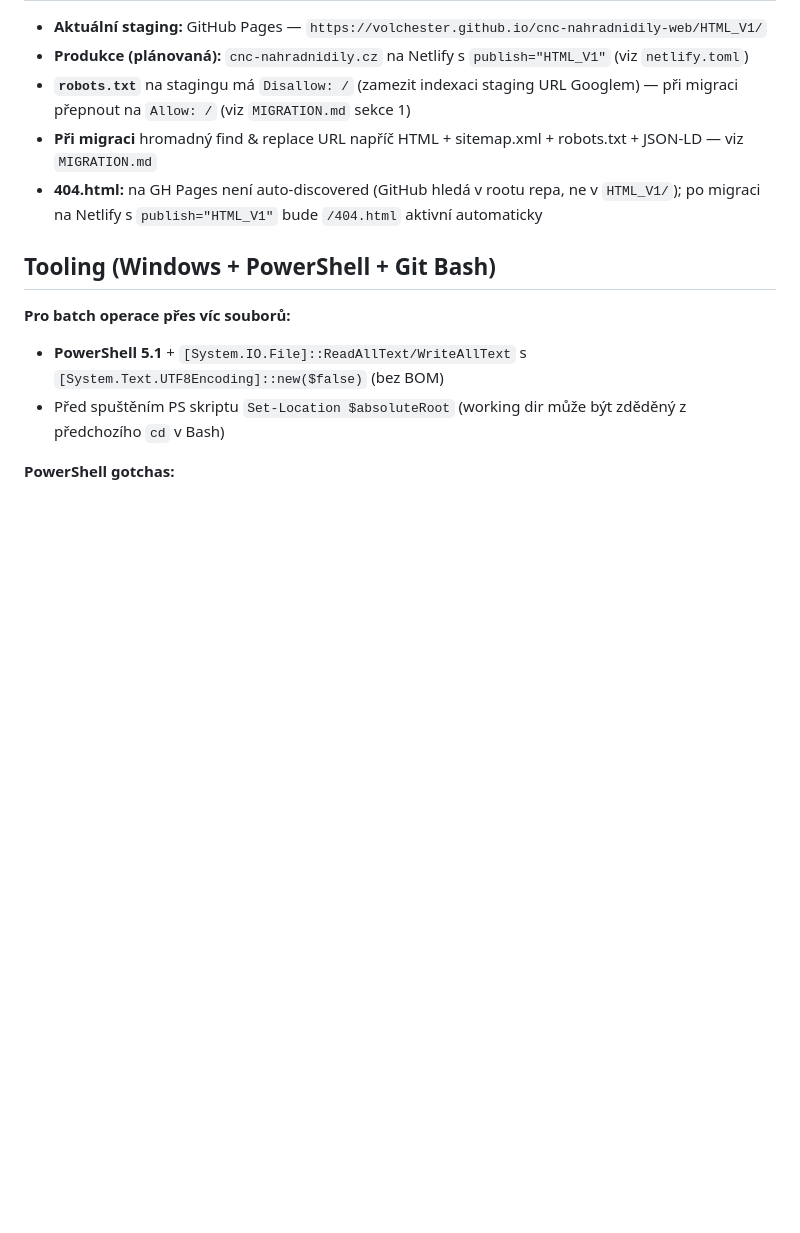
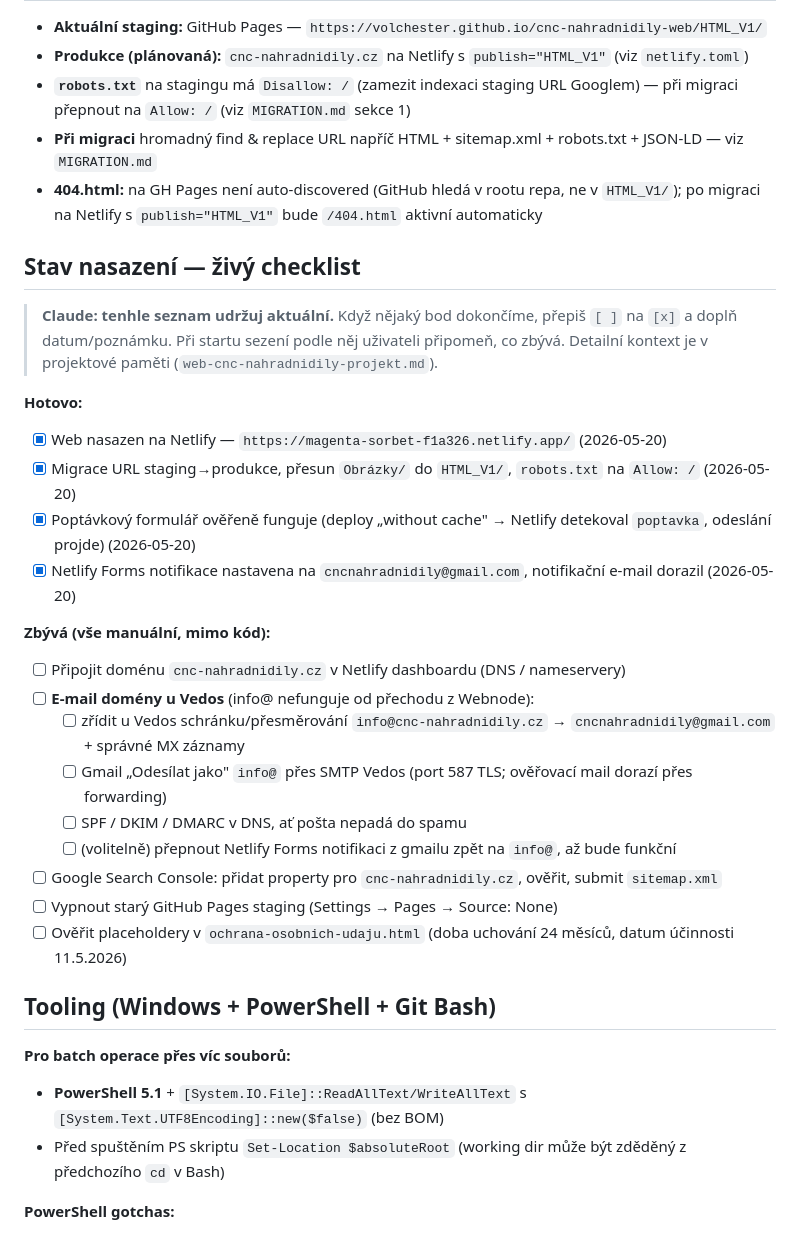
Before and after one commit to Volchester/cnc-nahradnidily-web, a Markdown page: CLAUDE.md, the part around the change. GitHub-like rendering; blank space fills up the shorter version.

Commit message:
docs: přidat živý deployment checklist do CLAUDE.md
Stav nasazení (Netlify nasazeno, formulář funkční, notifikace na gmail)
+ seznam zbývajících manuálních kroků (doména, e-mail u Vedos, GSC,
vypnout GH Pages). Claude má seznam udržovat a odškrtávat.

```diff
--- a/CLAUDE.md
+++ b/CLAUDE.md
@@ -83,6 +83,27 @@ Tento soubor Claude Code automaticky načítá při každém startu sezení v ad
 - **Při migraci** hromadný find & replace URL napříč HTML + sitemap.xml + robots.txt + JSON-LD — viz `MIGRATION.md`
 - **404.html:** na GH Pages není auto-discovered (GitHub hledá v rootu repa, ne v `HTML_V1/`); po migraci na Netlify s `publish="HTML_V1"` bude `/404.html` aktivní automaticky
 
+## Stav nasazení — živý checklist
+
+> **Claude: tenhle seznam udržuj aktuální.** Když nějaký bod dokončíme, přepiš `[ ]` na `[x]` a doplň datum/poznámku. Při startu sezení podle něj uživateli připomeň, co zbývá. Detailní kontext je v projektové paměti (`web-cnc-nahradnidily-projekt.md`).
+
+**Hotovo:**
+- [x] Web nasazen na Netlify — `https://magenta-sorbet-f1a326.netlify.app/` (2026-05-20)
+- [x] Migrace URL staging→produkce, přesun `Obrázky/` do `HTML_V1/`, `robots.txt` na `Allow: /` (2026-05-20)
+- [x] Poptávkový formulář ověřeně funguje (deploy „without cache" → Netlify detekoval `poptavka`, odeslání projde) (2026-05-20)
+- [x] Netlify Forms notifikace nastavena na `cncnahradnidily@gmail.com`, notifikační e-mail dorazil (2026-05-20)
+
+**Zbývá (vše manuální, mimo kód):**
+- [ ] Připojit doménu `cnc-nahradnidily.cz` v Netlify dashboardu (DNS / nameservery)
+- [ ] **E-mail domény u Vedos** (info@ nefunguje od přechodu z Webnode):
+  - [ ] zřídit u Vedos schránku/přesměrování `info@cnc-nahradnidily.cz` → `cncnahradnidily@gmail.com` + správné MX záznamy
+  - [ ] Gmail „Odesílat jako" `info@` přes SMTP Vedos (port 587 TLS; ověřovací mail dorazí přes forwarding)
+  - [ ] SPF / DKIM / DMARC v DNS, ať pošta nepadá do spamu
+  - [ ] (volitelně) přepnout Netlify Forms notifikaci z gmailu zpět na `info@`, až bude funkční
+- [ ] Google Search Console: přidat property pro `cnc-nahradnidily.cz`, ověřit, submit `sitemap.xml`
+- [ ] Vypnout starý GitHub Pages staging (Settings → Pages → Source: None)
+- [ ] Ověřit placeholdery v `ochrana-osobnich-udaju.html` (doba uchování 24 měsíců, datum účinnosti 11.5.2026)
+
 ## Tooling (Windows + PowerShell + Git Bash)
 
 **Pro batch operace přes víc souborů:**
```
